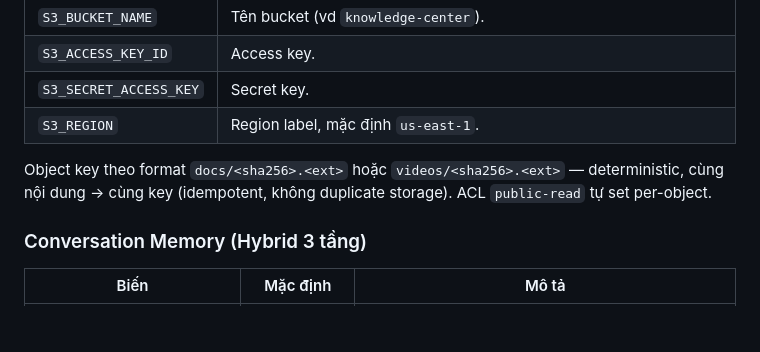
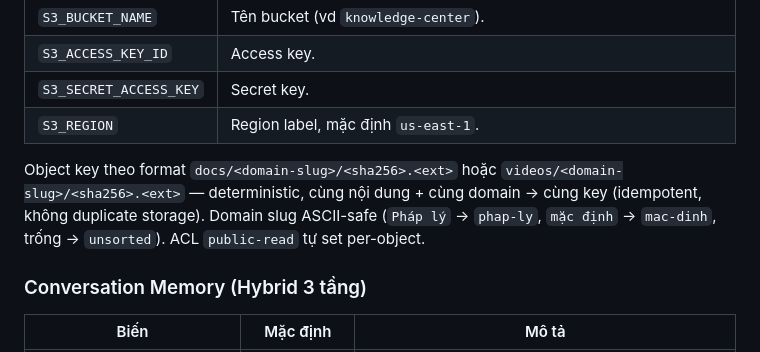
Before and after one commit to AGIVietNam/trungtamtrithuc-rag, a Markdown page: README.md, the part around the change. GitHub-like rendering; blank space fills up the shorter version.

```diff
--- a/README.md
+++ b/README.md
@@ -118,7 +118,7 @@ Dùng cho ingest file/video: upload file gốc lên S3 → `payload.url` trong Q
 | `S3_SECRET_ACCESS_KEY` | Secret key. |
 | `S3_REGION` | Region label, mặc định `us-east-1`. |
 
-Object key theo format `docs/<sha256>.<ext>` hoặc `videos/<sha256>.<ext>` — deterministic, cùng nội dung → cùng key (idempotent, không duplicate storage). ACL `public-read` tự set per-object.
+Object key theo format `docs/<domain-slug>/<sha256>.<ext>` hoặc `videos/<domain-slug>/<sha256>.<ext>` — deterministic, cùng nội dung + cùng domain → cùng key (idempotent, không duplicate storage). Domain slug ASCII-safe (`Pháp lý` → `phap-ly`, `mặc định` → `mac-dinh`, trống → `unsorted`). ACL `public-read` tự set per-object.
 
 ### Conversation Memory (Hybrid 3 tầng)
 
```
Also changed, not shown: docs/PROJECT_OVERVIEW.md (+14 -9 lines).
